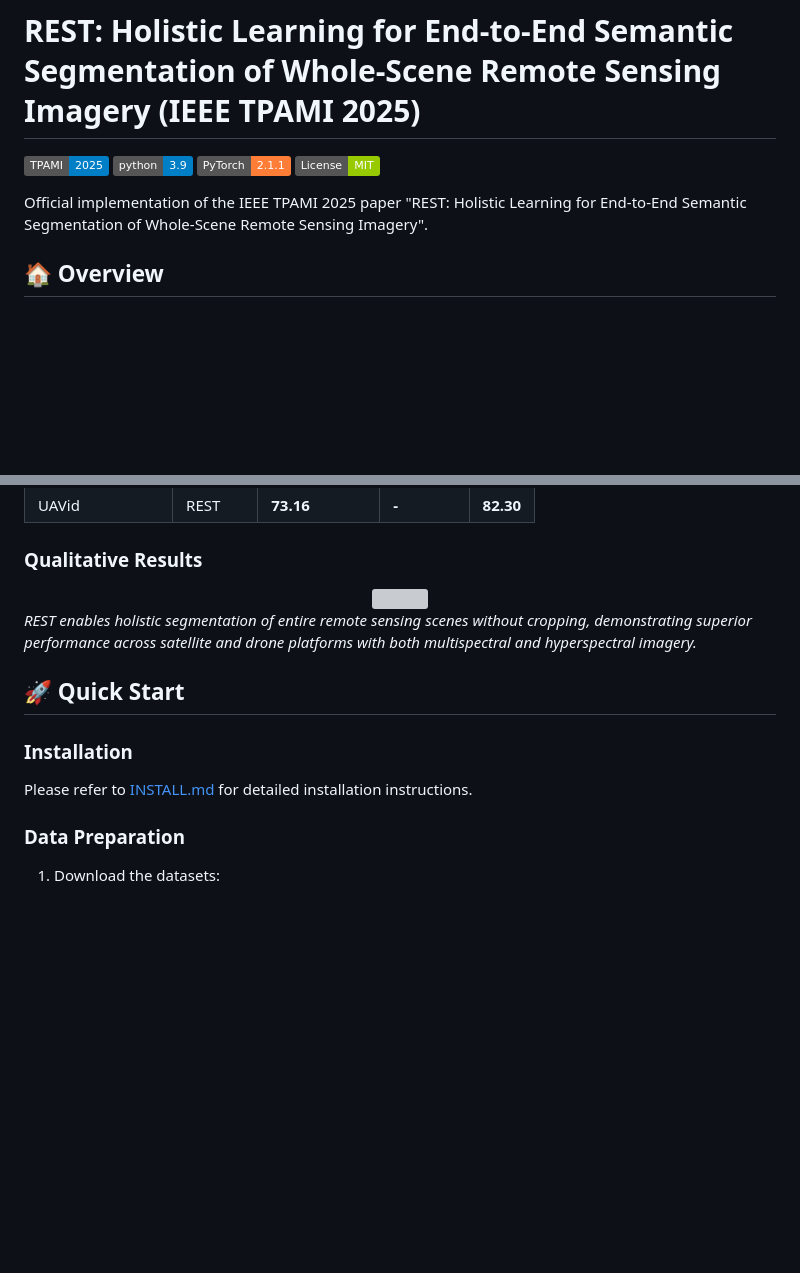
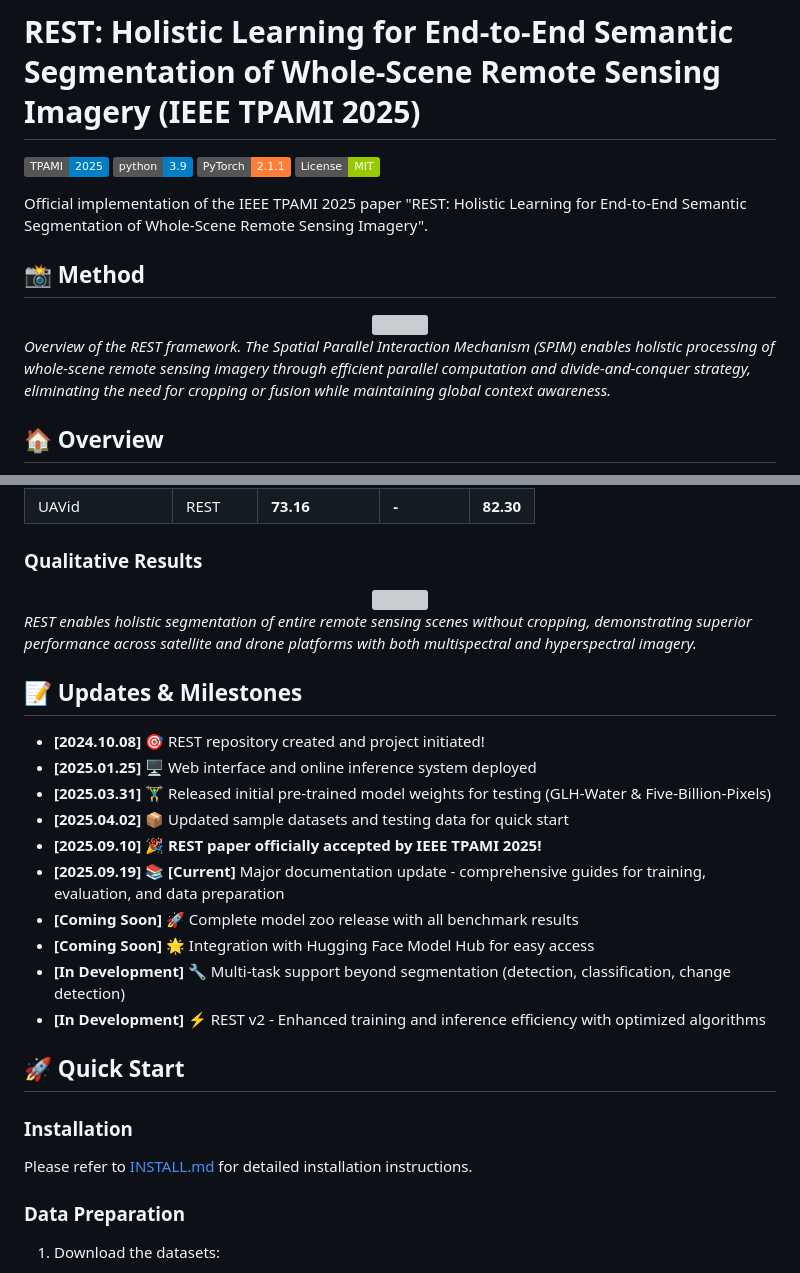
Before and after one commit to weichenrs/REST_code, a Markdown page: README.md, 2 parts joined by grey strips. GitHub-like rendering; badges without logos; blank space fills up the shorter version; grey boxes are pictures that could not be loaded.

```diff
--- a/README.md
+++ b/README.md
@@ -6,6 +6,14 @@
 [![License](https://img.shields.io/badge/License-MIT-green.svg)](LICENSE)
 
 Official implementation of the IEEE TPAMI 2025 paper "REST: Holistic Learning for End-to-End Semantic Segmentation of Whole-Scene Remote Sensing Imagery".
+
+## 📸 Method
+
+<div align="center">
+<img src="assets/fig1_framework.png" width="900px">
+</div>
+
+*Overview of the REST framework. The Spatial Parallel Interaction Mechanism (SPIM) enables holistic processing of whole-scene remote sensing imagery through efficient parallel computation and divide-and-conquer strategy, eliminating the need for cropping or fusion while maintaining global context awareness.*
 
 ## 🏠 Overview
 
@@ -45,6 +53,19 @@ REST (Robust End-to-end semantic Segmentation architecture for whole-scene remoT
 </div>
 
 *REST enables holistic segmentation of entire remote sensing scenes without cropping, demonstrating superior performance across satellite and drone platforms with both multispectral and hyperspectral imagery.*
+
+## 📝 Updates & Milestones
+
+- **[2024.10.08]** 🎯 REST repository created and project initiated!
+- **[2025.01.25]** 🖥️ Web interface and online inference system deployed
+- **[2025.03.31]** 🏋️‍♂️ Released initial pre-trained model weights for testing (GLH-Water & Five-Billion-Pixels)
+- **[2025.04.02]** 📦 Updated sample datasets and testing data for quick start
+- **[2025.09.10]** 🎉 **REST paper officially accepted by IEEE TPAMI 2025!**
+- **[2025.09.19]** 📚 **[Current]** Major documentation update - comprehensive guides for training, evaluation, and data preparation
+- **[Coming Soon]** 🚀 Complete model zoo release with all benchmark results
+- **[Coming Soon]** 🌟 Integration with Hugging Face Model Hub for easy access
+- **[In Development]** 🔧 Multi-task support beyond segmentation (detection, classification, change detection)
+- **[In Development]** ⚡ REST v2 - Enhanced training and inference efficiency with optimized algorithms
 
 ## 🚀 Quick Start
 
```
Also changed, not shown: other parts of README.md (+2 -2 lines).
